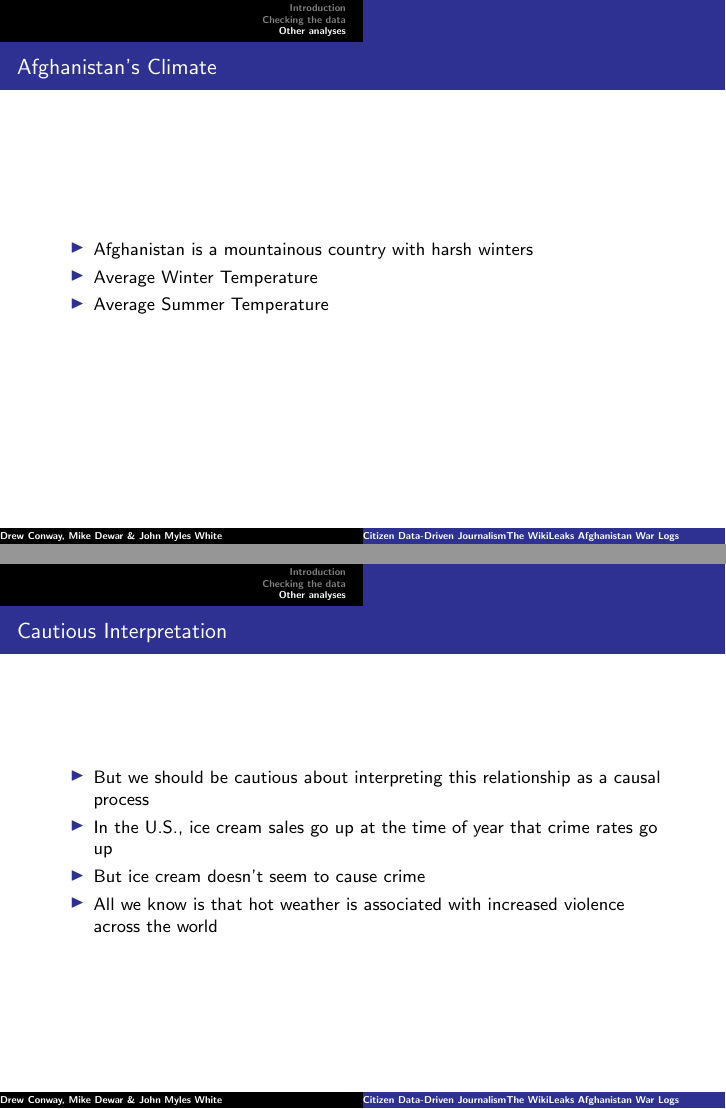
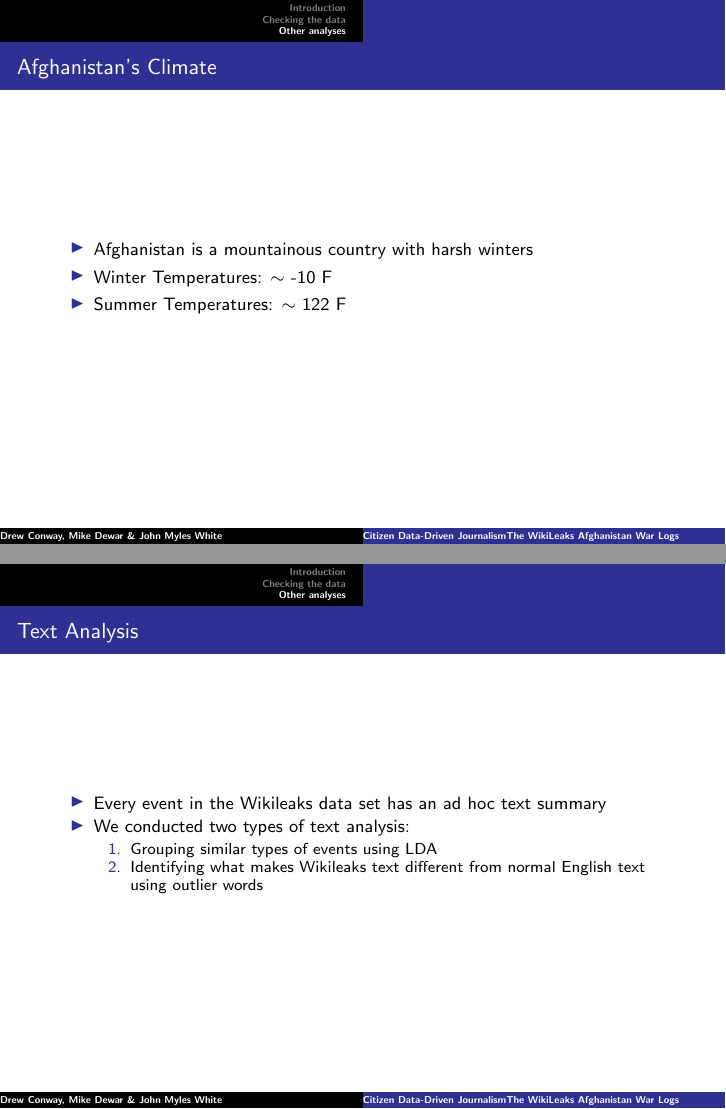
Before and after one commit to drewconway/WikiLeaks_Analysis, LaTeX slides (slides/Hacks_Hackers/wl_hh_benford.tex): pages 35 and 36 of 48 before the commit and pages 35 and 36 of 47 after it, joined at a grey line. Compiled offline with pdfLaTeX.

Commit message:
Updated JMW slides

```diff
--- a/slides/Hacks_Hackers/wl_hh_benford.tex
+++ b/slides/Hacks_Hackers/wl_hh_benford.tex
@@ -347,8 +348,8 @@
   \frametitle{Afghanistan's Climate}
   \begin{itemize}
     \item{Afghanistan is a mountainous country with harsh winters}
-    \item{Average Winter Temperature}
-    \item{Average Summer Temperature}
+    \item{Winter Temperatures: $\sim$ -10 F}
+    \item{Summer Temperatures: $\sim$ 122 F}
   \end{itemize}
 \end{frame}
 
@@ -357,24 +358,26 @@
 %http://www.ncbi.nlm.nih.gov/pubmed/11007723
 %http://www.nytimes.com/2010/01/12/world/asia/12afghan.html
 
-\begin{frame}[fragile]
-  \frametitle{Cautious Interpretation}
-  \begin{itemize}
-    \item{But we should be cautious about interpreting this relationship as a causal process}
-    \item{In the U.S., ice cream sales go up at the time of year that crime rates go up}
-    \item{But ice cream doesn't seem to cause crime}
-    \item{All we know is that hot weather is associated with increased violence across the world}
-  \end{itemize}
-\end{frame}
+%\begin{frame}[fragile]
+%  \frametitle{Cautious Interpretation}
+%  \begin{itemize}
+%    \item{But we should be cautious about interpreting this relationship as a causal process}
+%    \item{In the U.S., ice cream sales go up during the summer, the same time of year when the crime rate goes up}
+%    \item{But we don't think that ice cream causes crime}
+%    \item{Observing a pattern is not the same thing as understanding its origins}
+%  \end{itemize}
+%\end{frame}
 
 \begin{frame}[fragile]
   \frametitle{Text Analysis}
 
   \begin{itemize}
-    \item{Every event in the Wikileaks data has an ad hoc text summary associated with it}
-    \item{We conducted two types of text analysis}
-    \item{Clustering similar types of events using LDA}
-    \item{Identifying what makes Wikileaks text different from normal English text}
+    \item{Every event in the Wikileaks data set has an ad hoc text summary}
+    \item{We conducted two types of text analysis:}
+    \begin{enumerate}
+      \item{Grouping similar types of events using LDA}
+      \item{Identifying what makes Wikileaks text different from normal English text using outlier words}
+    \end{enumerate}
   \end{itemize}
 \end{frame}
 
```
Also changed, not shown: slides/Hacks_Hackers/wl_hh_benford.tex (22 more changed lines).
